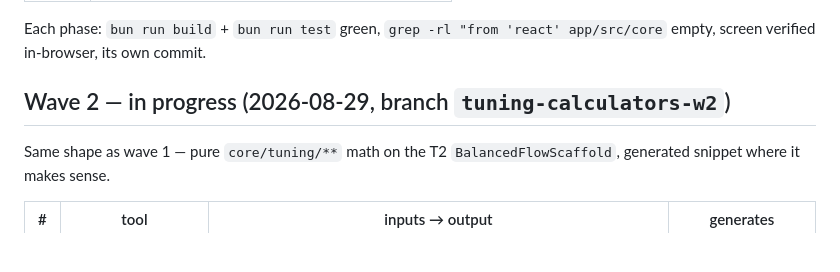
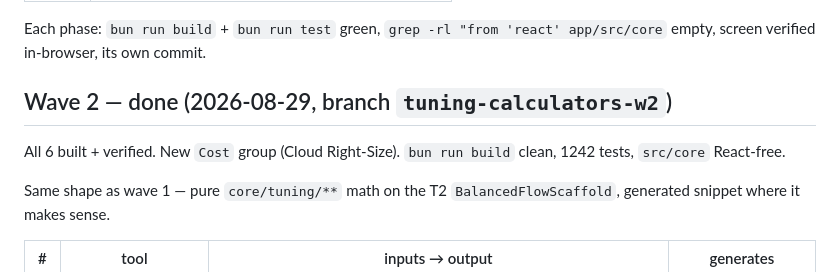
Before and after one commit to serguei9090/InfraKitOps, a Markdown page: TUNING_CALCULATORS_PLAN.md, the part around the change. GitHub-like rendering; blank space fills up the shorter version.

Commit message:
Tuning wave 2: mark plan done
Co-Authored-By: Claude Sonnet 5 <noreply@anthropic.com>

```diff
--- a/TUNING_CALCULATORS_PLAN.md
+++ b/TUNING_CALCULATORS_PLAN.md
@@ -68,7 +68,10 @@ testing" caveat the existing sizers carry.
 Each phase: `bun run build` + `bun run test` green, `grep -rl "from 'react'
 app/src/core` empty, screen verified in-browser, its own commit.
 
-## Wave 2 — in progress (2026-08-29, branch `tuning-calculators-w2`)
+## Wave 2 — done (2026-08-29, branch `tuning-calculators-w2`)
+
+All 6 built + verified. New `Cost` group (Cloud Right-Size). `bun run
+build` clean, 1242 tests, `src/core` React-free.
 
 Same shape as wave 1 — pure `core/tuning/**` math on the T2
 `BalancedFlowScaffold`, generated snippet where it makes sense.
```
